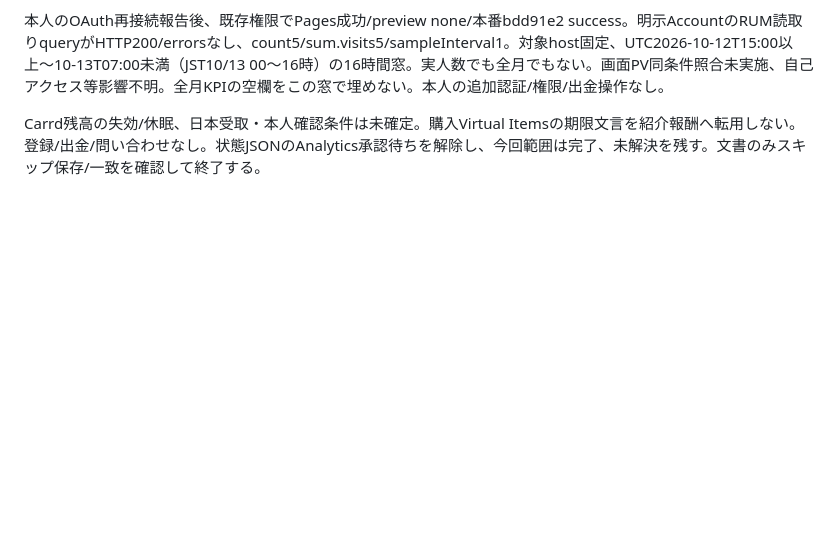
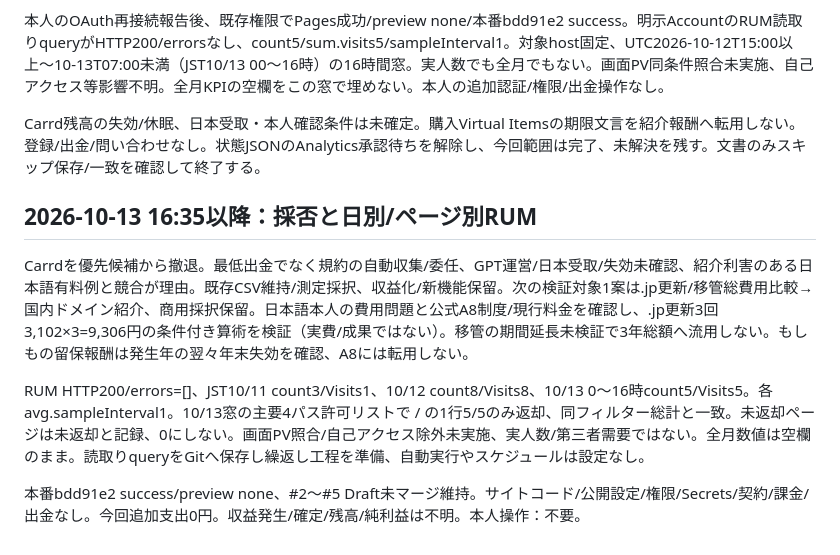
Before and after one commit to MM20261010/columns-lab, a Markdown page: docs/monthly-2026-10.md, the part around the change. Rendered like a GitHub page; blank space fills up the shorter version.

Commit message:
[CF-Pages-Skip] Record bounded daily RUM observations
Monthly record only; unknown values remain unknown. No production changes.

```diff
--- a/docs/monthly-2026-10.md
+++ b/docs/monthly-2026-10.md
@@ -189,3 +189,11 @@ Pages Read成功、本番bdd91e2 success/preview none。RUM GraphQL対象Account
 本人のOAuth再接続報告後、既存権限でPages成功/preview none/本番bdd91e2 success。明示AccountのRUM読取りqueryがHTTP200/errorsなし、count5/sum.visits5/sampleInterval1。対象host固定、UTC2026-10-12T15:00以上〜10-13T07:00未満（JST10/13 00〜16時）の16時間窓。実人数でも全月でもない。画面PV同条件照合未実施、自己アクセス等影響不明。全月KPIの空欄をこの窓で埋めない。本人の追加認証/権限/出金操作なし。
 
 Carrd残高の失効/休眠、日本受取・本人確認条件は未確定。購入Virtual Itemsの期限文言を紹介報酬へ転用しない。登録/出金/問い合わせなし。状態JSONのAnalytics承認待ちを解除し、今回範囲は完了、未解決を残す。文書のみスキップ保存/一致を確認して終了する。
+
+## 2026-10-13 16:35以降：採否と日別/ページ別RUM
+
+Carrdを優先候補から撤退。最低出金でなく規約の自動収集/委任、GPT運営/日本受取/失効未確認、紹介利害のある日本語有料例と競合が理由。既存CSV維持/測定採択、収益化/新機能保留。次の検証対象1案は.jp更新/移管総費用比較→国内ドメイン紹介、商用採択保留。日本語本人の費用問題と公式A8制度/現行料金を確認し、.jp更新3回3,102×3=9,306円の条件付き算術を検証（実費/成果ではない）。移管の期間延長未検証で3年総額へ流用しない。もしもの留保報酬は発生年の翌々年末失効を確認、A8には転用しない。
+
+RUM HTTP200/errors=[]、JST10/11 count3/Visits1、10/12 count8/Visits8、10/13 0〜16時count5/Visits5。各avg.sampleInterval1。10/13窓の主要4パス許可リストで / の1行5/5のみ返却、同フィルター総計と一致。未返却ページは未返却と記録、0にしない。画面PV照合/自己アクセス除外未実施、実人数/第三者需要ではない。全月数値は空欄のまま。読取りqueryをGitへ保存し繰返し工程を準備、自動実行やスケジュールは設定なし。
+
+本番bdd91e2 success/preview none、#2〜#5 Draft未マージ維持。サイトコード/公開設定/権限/Secrets/契約/課金/出金なし。今回追加支出0円。収益発生/確定/残高/純利益は不明。本人操作：不要。
```
